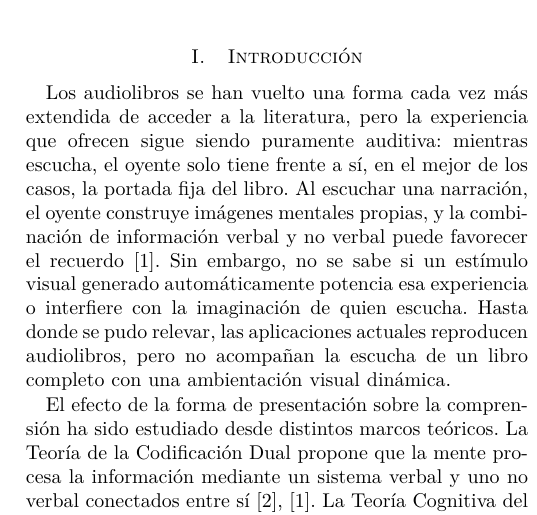
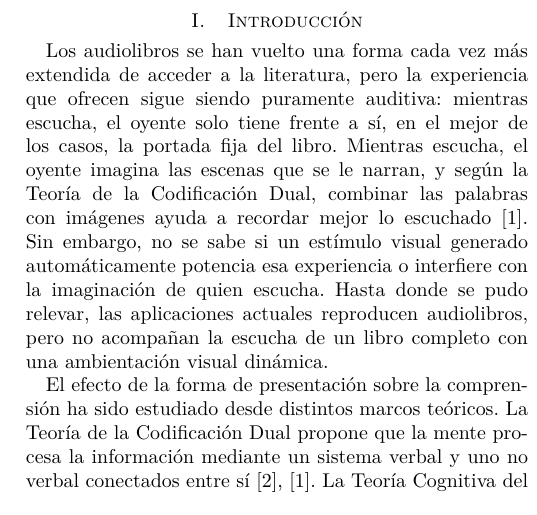
Before and after one commit to bernarditarobles/Prototipo-audiolibro, a LaTeX paper (paper/pruebas de proyecto.tex): part of one column of page 1 of 7, cut so that both start at the same text. Compiled offline with pdfLaTeX; a missing font is replaced by an installed copy or a similar font; a LaTeX package or settings file that is missing is left out.

Commit message:
Paper: aclarar la oración sobre imágenes mentales en la introducción
Co-Authored-By: Claude Opus 5.5 <noreply@anthropic.com>
Claude-Session: https://claude.ai/code/session_011C6L85DeL9CWryjNQqcVnx

```diff
--- a/paper/pruebas de proyecto.tex
+++ b/paper/pruebas de proyecto.tex
@@ -20,7 +20,7 @@ Los audiolibros ofrecen una experiencia puramente auditiva, y no se sabe si un e
 
 % =====================================================================
 \section{Introducción}
-Los audiolibros se han vuelto una forma cada vez más extendida de acceder a la literatura, pero la experiencia que ofrecen sigue siendo puramente auditiva: mientras escucha, el oyente solo tiene frente a sí, en el mejor de los casos, la portada fija del libro. Al escuchar una narración, el oyente construye imágenes mentales propias, y la combinación de información verbal y no verbal puede favorecer el recuerdo \cite{paivio1991}. Sin embargo, no se sabe si un estímulo visual generado automáticamente potencia esa experiencia o interfiere con la imaginación de quien escucha. Hasta donde se pudo relevar, las aplicaciones actuales reproducen audiolibros, pero no acompañan la escucha de un libro completo con una ambientación visual dinámica.
+Los audiolibros se han vuelto una forma cada vez más extendida de acceder a la literatura, pero la experiencia que ofrecen sigue siendo puramente auditiva: mientras escucha, el oyente solo tiene frente a sí, en el mejor de los casos, la portada fija del libro. Mientras escucha, el oyente imagina las escenas que se le narran, y según la Teoría de la Codificación Dual, combinar las palabras con imágenes ayuda a recordar mejor lo escuchado \cite{paivio1991}. Sin embargo, no se sabe si un estímulo visual generado automáticamente potencia esa experiencia o interfiere con la imaginación de quien escucha. Hasta donde se pudo relevar, las aplicaciones actuales reproducen audiolibros, pero no acompañan la escucha de un libro completo con una ambientación visual dinámica.
 
 El efecto de la forma de presentación sobre la comprensión ha sido estudiado desde distintos marcos teóricos. La Teoría de la Codificación Dual propone que la mente procesa la información mediante un sistema verbal y uno no verbal conectados entre sí \cite{paivio1986, paivio1991}. La Teoría Cognitiva del Aprendizaje Multimedia retoma esa distinción y la traduce en principios de diseño \cite{mayer2009, mayer2024}: distribuir la información entre el canal auditivo y el visual puede reducir la carga cognitiva \cite{mousavi1995}, mientras que el material ajeno al contenido consume parte de la capacidad de procesamiento \cite{mayermoreno2003}. En el caso de los relatos, la comprensión no difiere de forma consistente entre leer y escuchar \cite{rogowsky2016}, pero una tarea visual exigente durante la escucha la reduce \cite{xie2023}.
 
```
